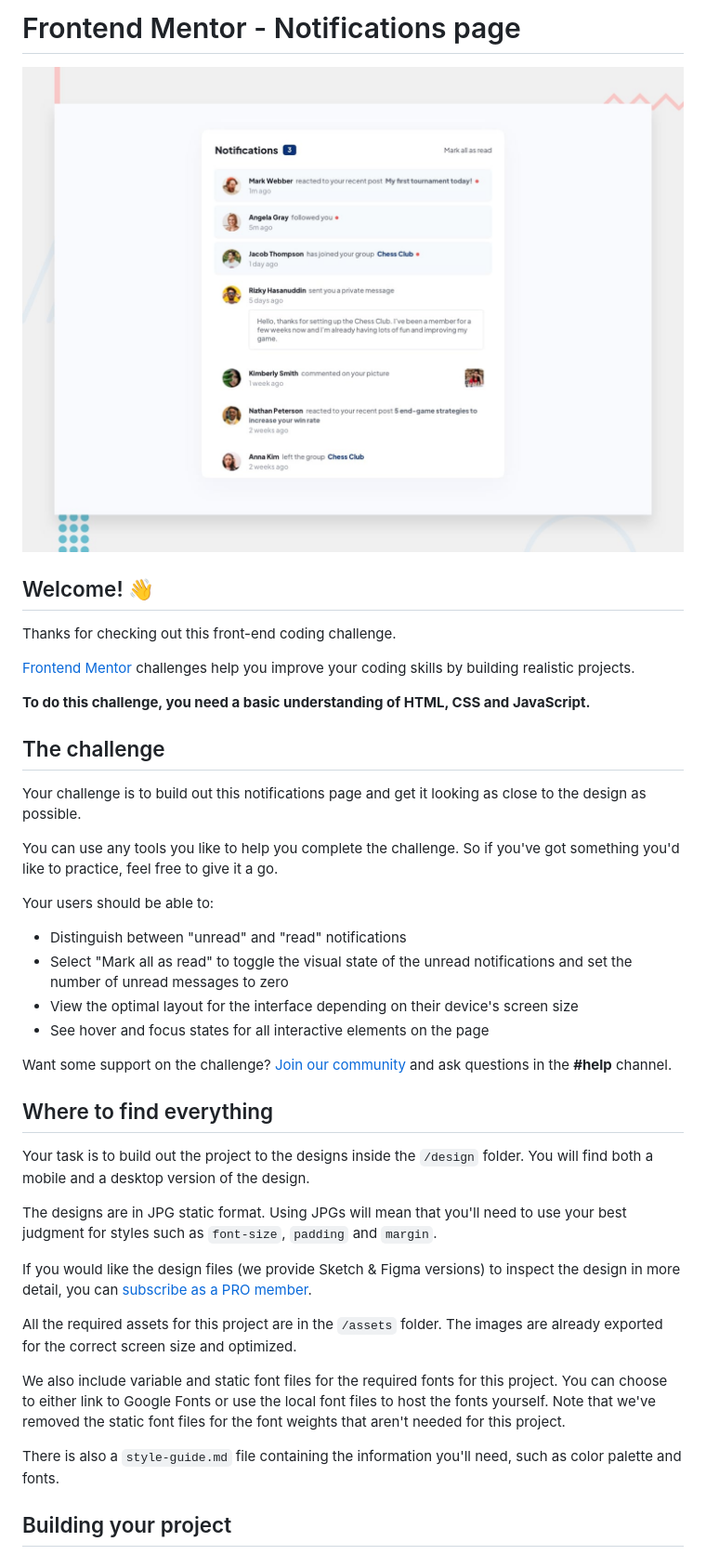
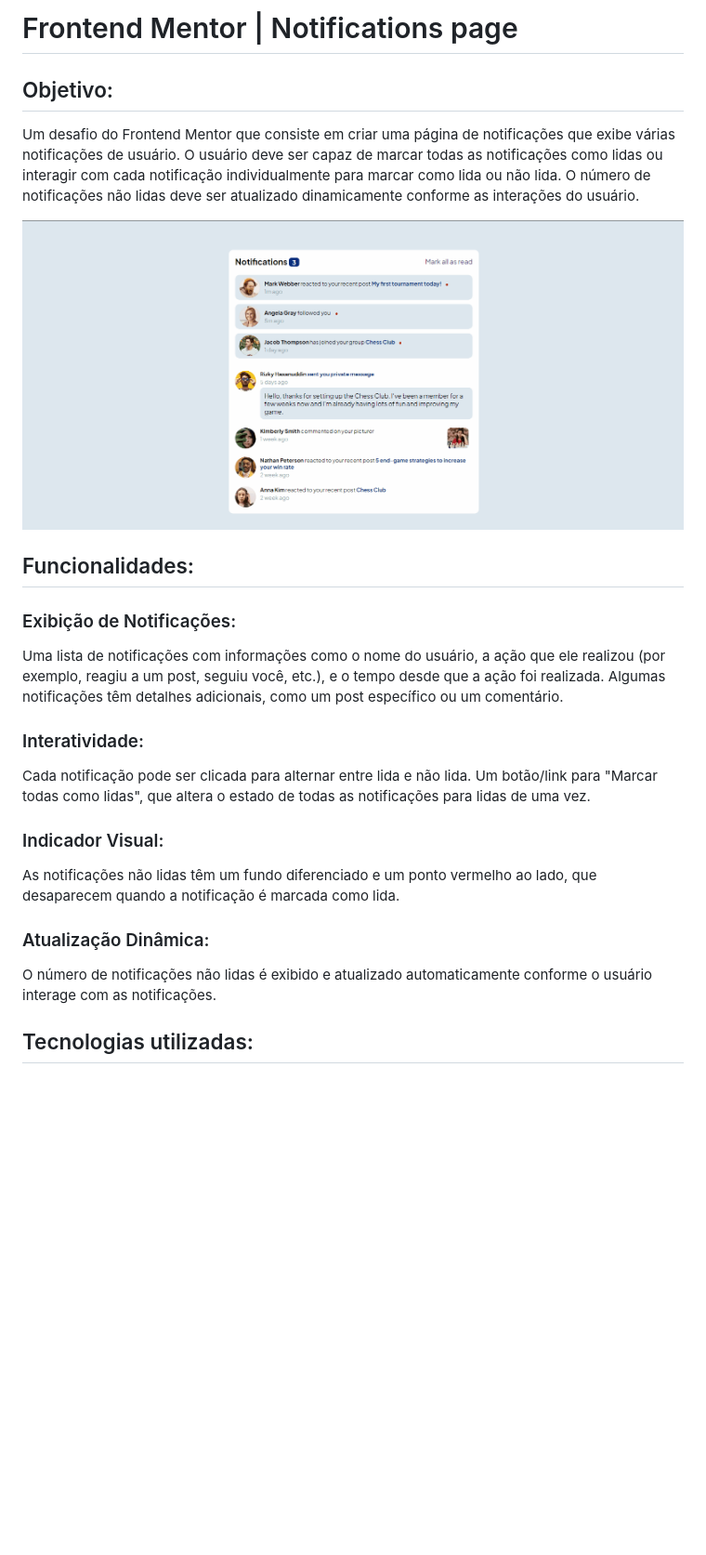
Before and after one commit to hpbeta/notifications-page, a Markdown page: README.md, the part around the change printed below. Shown: that part at 93% size. Rendered like a GitHub page; pictures changed too: assets/images/animation.gif (added); blank space fills up the shorter version.

```diff
--- a/README.md
+++ b/README.md
@@ -1,43 +1,29 @@
-# Frontend Mentor - Notifications page
+# Frontend Mentor | Notifications page
 
-![Design preview for the Notifications page coding challenge](./design/desktop-preview.jpg)
+## Objetivo:
+Um desafio do Frontend Mentor que consiste em criar uma página de notificações que exibe várias notificações de usuário. O usuário deve ser capaz de marcar todas as notificações como lidas ou interagir com cada notificação individualmente para marcar como lida ou não lida. O número de notificações não lidas deve ser atualizado dinamicamente conforme as interações do usuário.
 
-## Welcome! 👋
+<img src="./assets/images/animation.gif">
 
-Thanks for checking out this front-end coding challenge.
+## Funcionalidades:
 
-[Frontend Mentor](https://www.frontendmentor.io) challenges help you improve your coding skills by building realistic projects.
+### Exibição de Notificações:
 
-**To do this challenge, you need a basic understanding of HTML, CSS and JavaScript.**
+Uma lista de notificações com informações como o nome do usuário, a ação que ele realizou (por exemplo, reagiu a um post, seguiu você, etc.), e o tempo desde que a ação foi realizada.
+Algumas notificações têm detalhes adicionais, como um post específico ou um comentário.
 
-## The challenge
+### Interatividade:
 
-Your challenge is to build out this notifications page and get it looking as close to the design as possible.
+Cada notificação pode ser clicada para alternar entre lida e não lida.
+Um botão/link para "Marcar todas como lidas", que altera o estado de todas as notificações para lidas de uma vez.
 
-You can use any tools you like to help you complete the challenge. So if you've got something you'd like to practice, feel free to give it a go.
+### Indicador Visual:
 
-Your users should be able to:
+As notificações não lidas têm um fundo diferenciado e um ponto vermelho ao lado, que desaparecem quando a notificação é marcada como lida.
 
-- Distinguish between "unread" and "read" notifications
-- Select "Mark all as read" to toggle the visual state of the unread notifications and set the number of unread messages to zero
-- View the optimal layout for the interface depending on their device's screen size
-- See hover and focus states for all interactive elements on the page
+### Atualização Dinâmica:
 
-Want some support on the challenge? [Join our community](https://www.frontendmentor.io/community) and ask questions in the **#help** channel.
+O número de notificações não lidas é exibido e atualizado automaticamente conforme o usuário interage com as notificações.
 
-## Where to find everything
+## Tecnologias utilizadas:
 
-Your task is to build out the project to the designs inside the `/design` folder. You will find both a mobile and a desktop version of the design.
-
-The designs are in JPG static format. Using JPGs will mean that you'll need to use your best judgment for styles such as `font-size`, `padding` and `margin`.
-
-If you would like the design files (we provide Sketch & Figma versions) to inspect the design in more detail, you can [subscribe as a PRO member](https://www.frontendmentor.io/pro).
-
-All the required assets for this project are in the `/assets` folder. The images are already exported for the correct screen size and optimized.
-
-We also include variable and static font files for the required fonts for this project. You can choose to either link to Google Fonts or use the local font files to host the fonts yourself. Note that we've removed the static font files for the font weights that aren't needed for this project.
-
-There is also a `style-guide.md` file containing the information you'll need, such as color palette and fonts.
-
-## Building your project
-
```
Also changed, not shown: other parts of README.md (+3 -53 lines).
